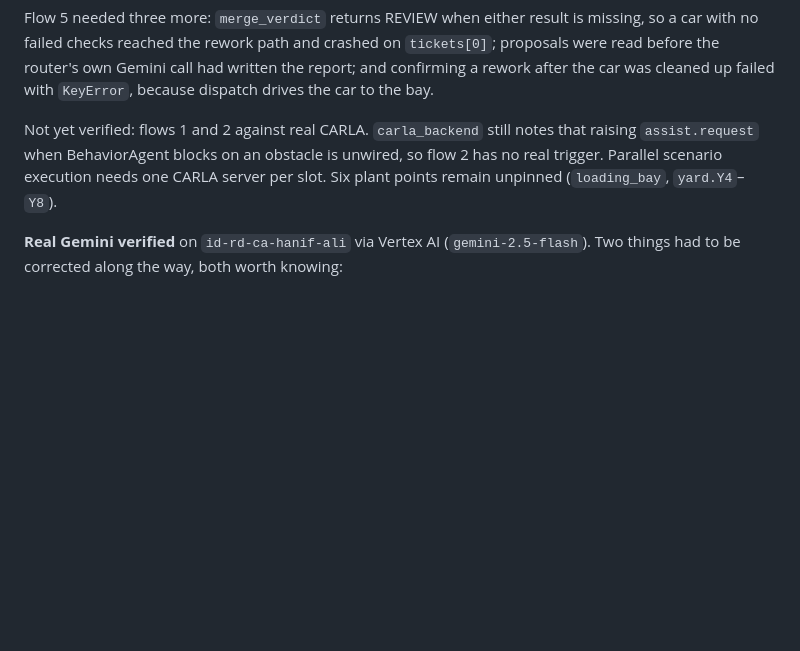
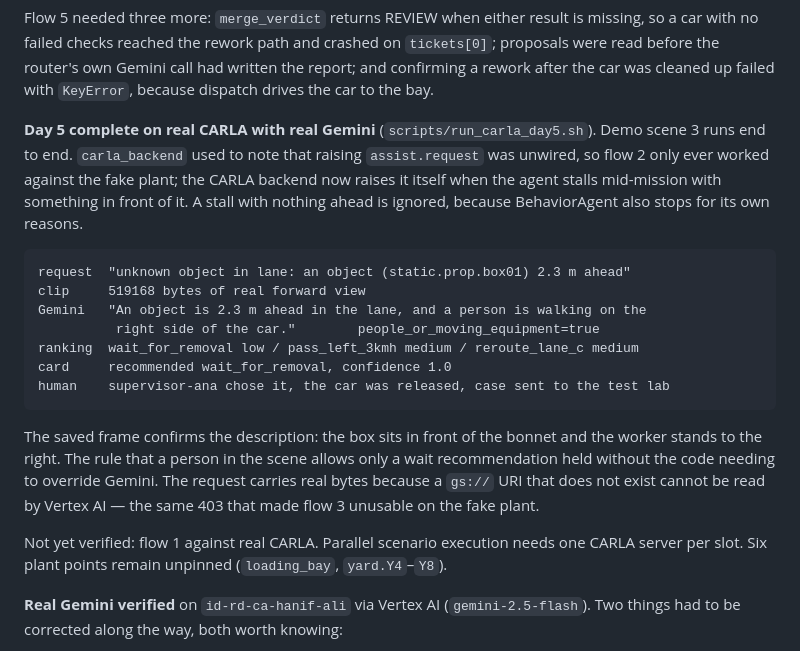
Before and after one commit to Reynxzz/marshal-ai, a Markdown page: README.md, the part around the change. Drawn GitHub-style; blank space fills up the shorter version.

Commit message:
Record the completed day-5 result

````diff
--- a/README.md
+++ b/README.md
@@ -312,10 +312,29 @@ with no failed checks reached the rework path and crashed on `tickets[0]`; propo
 before the router's own Gemini call had written the report; and confirming a rework after the car
 was cleaned up failed with `KeyError`, because dispatch drives the car to the bay.
 
-Not yet verified: flows 1 and 2 against real CARLA. `carla_backend` still notes that raising
-`assist.request` when BehaviorAgent blocks on an obstacle is unwired, so flow 2 has no real trigger.
-Parallel scenario execution needs one CARLA server per slot. Six plant points remain unpinned
-(`loading_bay`, `yard.Y4`–`Y8`).
+**Day 5 complete on real CARLA with real Gemini** (`scripts/run_carla_day5.sh`). Demo scene 3 runs
+end to end. `carla_backend` used to note that raising `assist.request` was unwired, so flow 2 only
+ever worked against the fake plant; the CARLA backend now raises it itself when the agent stalls
+mid-mission with something in front of it. A stall with nothing ahead is ignored, because
+BehaviorAgent also stops for its own reasons.
+
+```
+request  "unknown object in lane: an object (static.prop.box01) 2.3 m ahead"
+clip     519168 bytes of real forward view
+Gemini   "An object is 2.3 m ahead in the lane, and a person is walking on the
+          right side of the car."        people_or_moving_equipment=true
+ranking  wait_for_removal low / pass_left_3kmh medium / reroute_lane_c medium
+card     recommended wait_for_removal, confidence 1.0
+human    supervisor-ana chose it, the car was released, case sent to the test lab
+```
+
+The saved frame confirms the description: the box sits in front of the bonnet and the worker stands
+to the right. The rule that a person in the scene allows only a wait recommendation held without the
+code needing to override Gemini. The request carries real bytes because a `gs://` URI that does not
+exist cannot be read by Vertex AI — the same 403 that made flow 3 unusable on the fake plant.
+
+Not yet verified: flow 1 against real CARLA. Parallel scenario execution needs one CARLA server per
+slot. Six plant points remain unpinned (`loading_bay`, `yard.Y4`–`Y8`).
 
 **Real Gemini verified** on `id-rd-ca-hanif-ali` via Vertex AI (`gemini-2.5-flash`). Two things had
 to be corrected along the way, both worth knowing:
````
